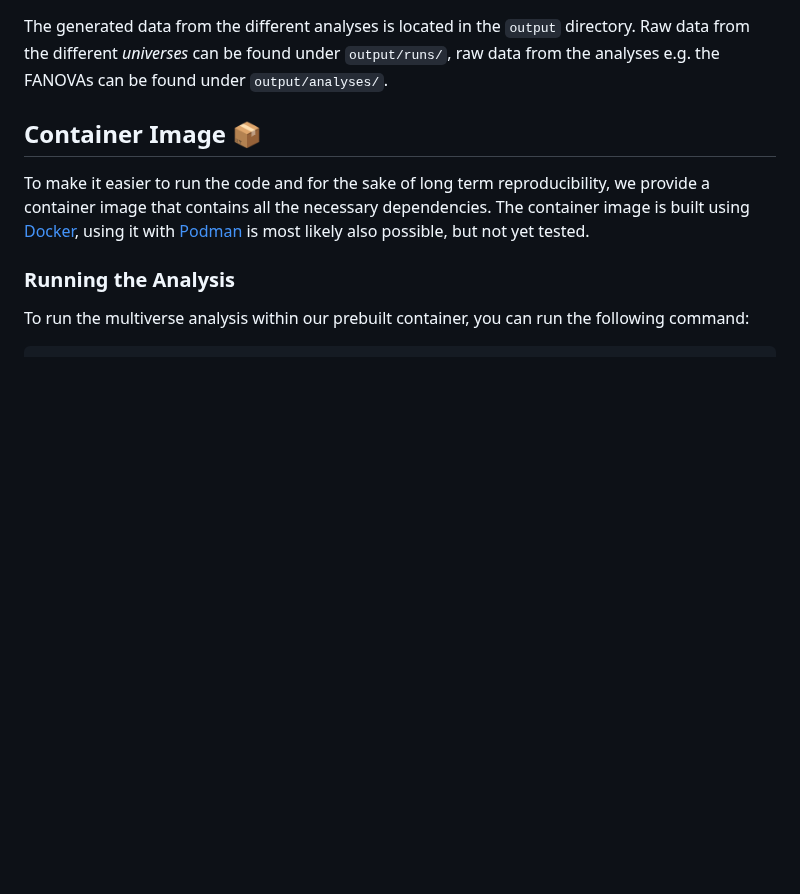
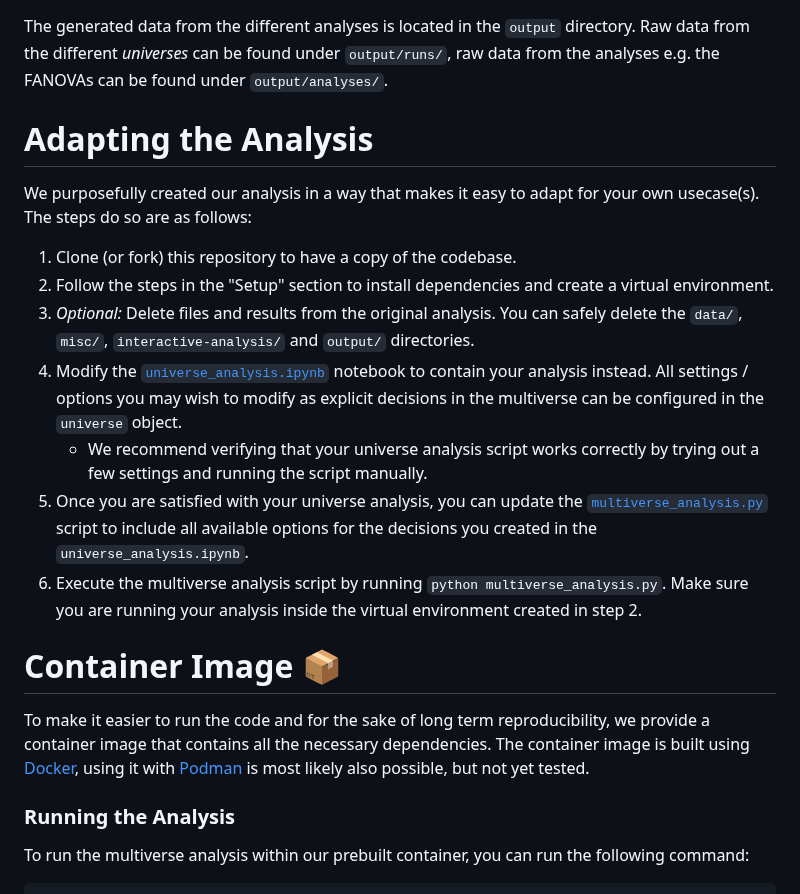
Before and after one commit to reliable-ai/fairml-multiverse, a Markdown page: README.md, the part around the change. Drawn GitHub-style; blank space fills up the shorter version.

Commit message:
Add information on adapting the analysis

```diff
--- a/README.md
+++ b/README.md
@@ -36,7 +36,19 @@ The different Jupyter notebooks prefixed with `analysis` are analyzing the gener
 
 The generated data from the different analyses is located in the `output` directory. Raw data from the different *universes* can be found under `output/runs/`, raw data from the analyses e.g. the FANOVAs can be found under `output/analyses/`.
 
-## Container Image 📦️
+# Adapting the Analysis
+
+We purposefully created our analysis in a way that makes it easy to adapt for your own usecase(s). The steps do so are as follows:
+
+1. Clone (or fork) this repository to have a copy of the codebase.
+2. Follow the steps in the "Setup" section to install dependencies and create a virtual environment.
+3. *Optional:* Delete files and results from the original analysis. You can safely delete the `data/`, `misc/`, `interactive-analysis/` and `output/` directories.
+4. Modify the [`universe_analysis.ipynb`](./universe_analysis.ipynb) notebook to contain your analysis instead. All settings / options you may wish to modify as explicit decisions in the multiverse can be configured in the `universe` object.
+   - We recommend verifying that your universe analysis script works correctly by trying out a few settings and running the script manually.
+5. Once you are satisfied with your universe analysis, you can update the [`multiverse_analysis.py`](./multiverse_analysis.py) script to include all available options for the decisions you created in the `universe_analysis.ipynb`.
+6. Execute the multiverse analysis script by running `python multiverse_analysis.py`. Make sure you are running your analysis inside the virtual environment created in step 2.
+
+# Container Image 📦️
 
 To make it easier to run the code and for the sake of long term reproducibility, we provide a container image that contains all the necessary dependencies. The container image is built using [Docker](https://www.docker.com/), using it with [Podman](https://podman.io/) is most likely also possible, but not yet tested.
 
```
